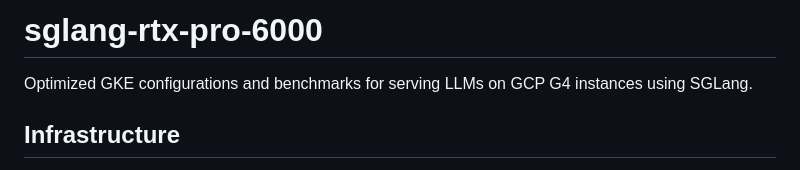
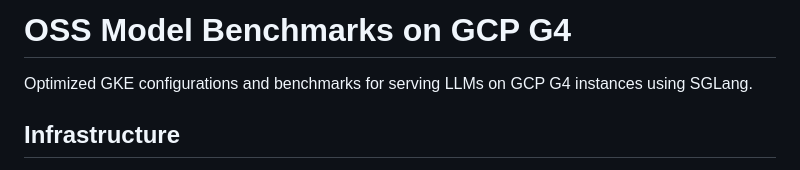
Before and after one commit to shivajid/sglang-rtx-pro-6000, a Markdown page: README.md, the part around the change. GitHub-like rendering.

Commit message:
docs: rename README heading to 'OSS Model Benchmarks on GCP G4'

```diff
--- a/README.md
+++ b/README.md
@@ -1,4 +1,4 @@
-# sglang-rtx-pro-6000
+# OSS Model Benchmarks on GCP G4
 
 Optimized GKE configurations and benchmarks for serving LLMs on GCP G4 instances using SGLang.
 
```
